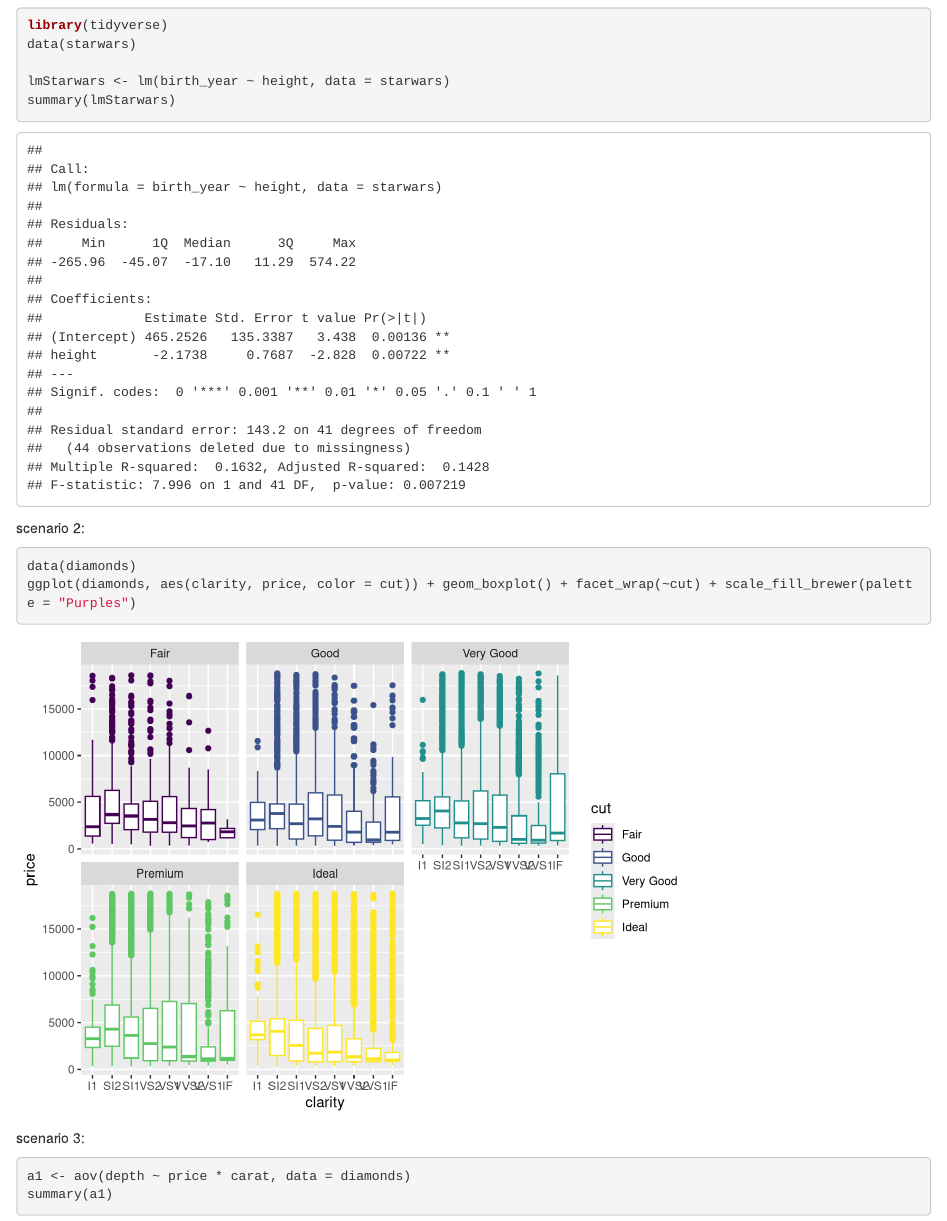
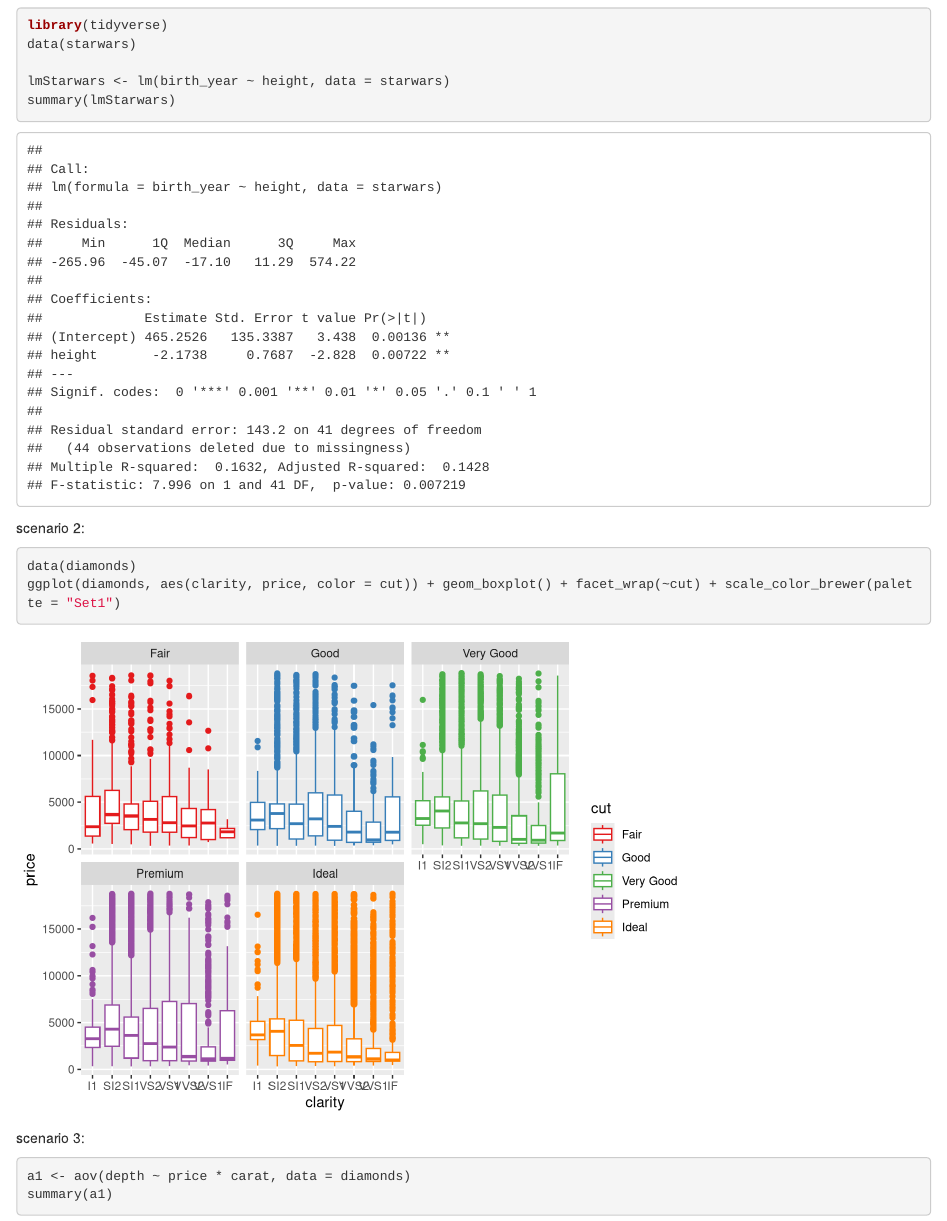
Before and after one commit to Xinyu-Xie381/PSY4802, an R Markdown document (participation 11-17.Rmd): the page in a window 1100 px wide, from 1490 px down. Rendered offline with R 4.5, knitr and Pandoc, with nearby package versions; some code elsewhere in the file could not run offline.

Commit message:
revised scenario 2 debugging pt

````diff
--- a/participation 11-17.Rmd
+++ b/participation 11-17.Rmd
@@ -49,7 +49,7 @@ summary(lmStarwars)
 scenario 2:
 ```{r}
 data(diamonds)
-ggplot(diamonds, aes(clarity, price, color = cut)) + geom_boxplot() + facet_wrap(~cut) + scale_fill_brewer(palette = "Purples")
+ggplot(diamonds, aes(clarity, price, color = cut)) + geom_boxplot() + facet_wrap(~cut) + scale_color_brewer(palette = "Set1")
 ```
 
 
````
